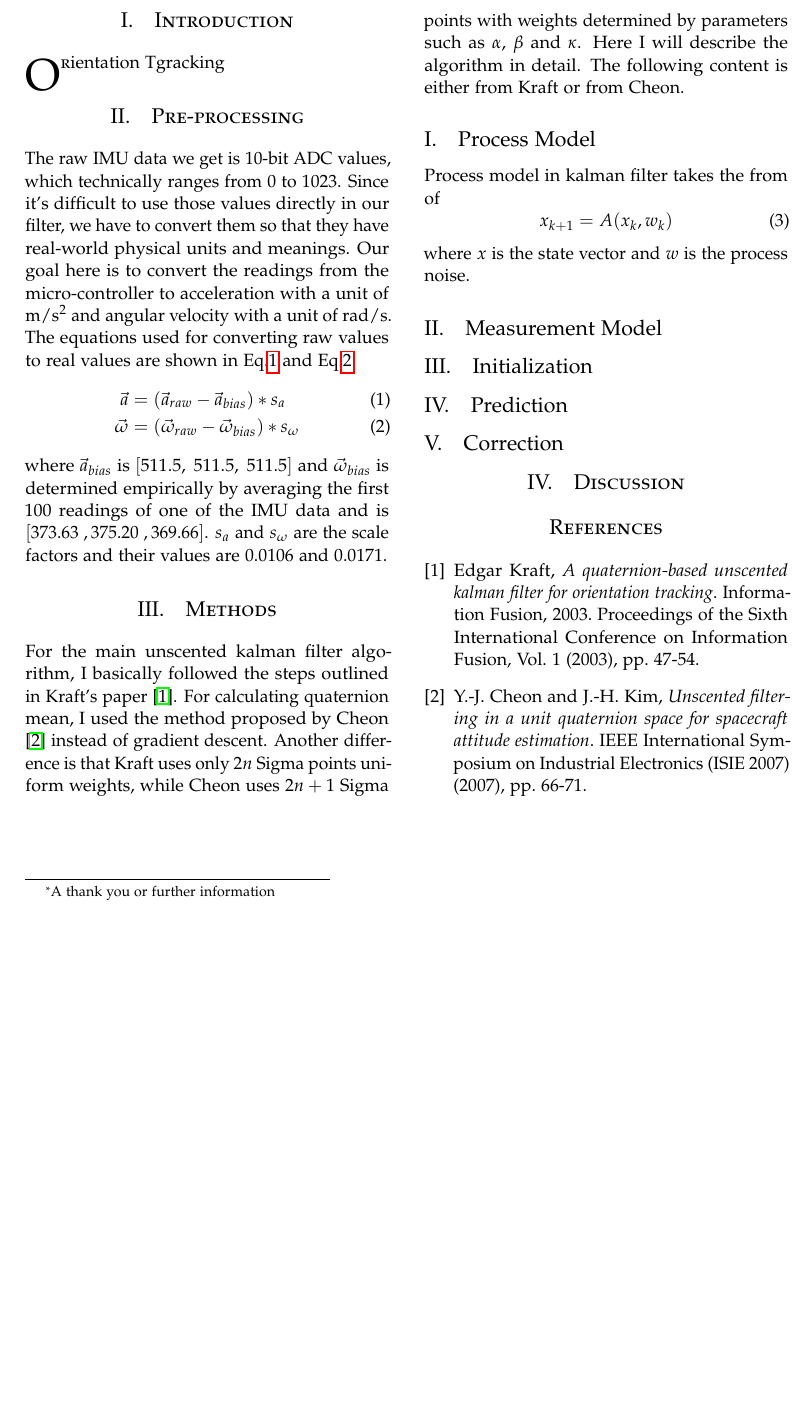
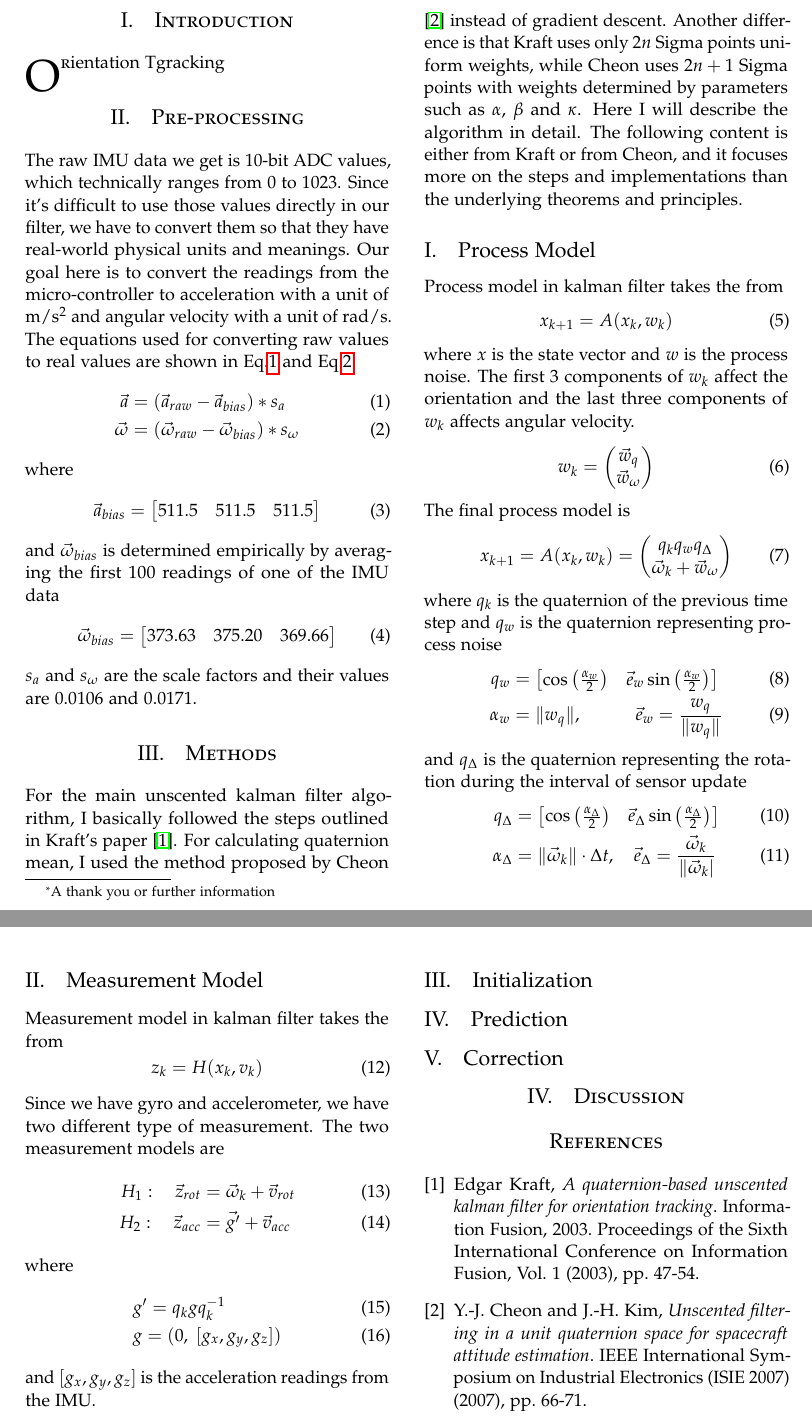
Before and after one commit to esn/ese650, a LaTeX document (project2/report/ese650-quchao-proj2.tex): part of the page before the commit and two parts of pages 1 and 2 of 2 after it, the two joined at a grey line, cut so that both start at the same text, the shorter picture padded with empty space. Compiled offline with pdfLaTeX.

Commit message:
proj2: update report

```diff
--- a/project2/report/ese650-quchao-proj2.tex
+++ b/project2/report/ese650-quchao-proj2.tex
@@ -44,6 +44,10 @@
 \usepackage{url}
 \usepackage[usenames,dvipsnames]{color}
 \usepackage{siunitx}
+\usepackage{amsmath}
+\usepackage{amsfonts}
+\usepackage{amssymb}
+
 \graphicspath{{fig/}}
 \newcommand{\red}[1]{\textcolor{red}{#1}}
 \newcommand{\brown}[1]{\textcolor{brown}{#1}}
@@ -107,22 +111,66 @@ The equations used for converting raw values to real values are shown in Eq.\ref
 \vec{\omega} &= (\vec{\omega}_{raw} - \vec{\omega}_{bias}) * s_{\omega}
 \label{eq:convert_omg}
 \end{align}
-where $\vec{a}_{bias}$ is $[511.5,\;511.5,\;511.5]$ and $\vec{\omega}_{bias}$ is determined empirically by averaging the first 100 readings of one of the IMU data and is $[373.63\;, 375.20\;, 369.66]$. $s_{a}$ and $s_{\omega}$ are the scale factors and their values are $0.0106$ and $0.0171$.
+where
+\begin{equation}
+\vec{a}_{bias} = \begin{bmatrix}511.5 & 511.5 & 511.5\end{bmatrix}
+\end{equation}
+and $\vec{\omega}_{bias}$ is determined empirically by averaging the first 100 readings of one of the IMU data
+\begin{equation}
+\vec{\omega}_{bias} = \begin{bmatrix}373.63 & 375.20 & 369.66\end{bmatrix}
+\end{equation}
+$s_{a}$ and $s_{\omega}$ are the scale factors and their values are $0.0106$ and $0.0171$.
 
 %----------------------------------------------------------------------------------------
 %	METHODS
 %----------------------------------------------------------------------------------------
 
 \section{Methods}
-For the main unscented kalman filter algorithm, I basically followed the steps outlined in Kraft's paper \cite{Kraft03}. For calculating quaternion mean, I used the method proposed by Cheon \cite{Cheon07} instead of gradient descent. Another difference is that Kraft uses only $2n$ Sigma points uniform weights, while Cheon uses $2n+1$ Sigma points with weights determined by parameters such as $\alpha$, $\beta$ and $\kappa$. Here I will describe the algorithm in detail. The following content is either from Kraft or from Cheon.
+For the main unscented kalman filter algorithm, I basically followed the steps outlined in Kraft's paper \cite{Kraft03}. For calculating quaternion mean, I used the method proposed by Cheon \cite{Cheon07} instead of gradient descent. Another difference is that Kraft uses only $2n$ Sigma points uniform weights, while Cheon uses $2n+1$ Sigma points with weights determined by parameters such as $\alpha$, $\beta$ and $\kappa$. Here I will describe the algorithm in detail. The following content is either from Kraft or from Cheon, and it focuses more on the steps and implementations than the underlying theorems and principles.
 
 \subsection{Process Model}
-Process model in kalman filter takes the from of
+Process model in kalman filter takes the from
 \begin{equation}
 x_{k+1} = A(x_k, w_k)
 \end{equation}
-where $x$ is the state vector and $w$ is the process noise.
+where $x$ is the state vector and $w$ is the process noise. The first 3 components of $w_k$ affect the orientation and the last three components of $w_k$ affects angular velocity.
+\begin{equation}
+w_k = \begin{pmatrix}\vec{w}_q \\ \vec{w}_\omega \end{pmatrix}
+\end{equation}
+The final process model is
+\begin{equation}
+x_{k+1} = A(x_k, w_k) = \begin{pmatrix} q_k q_w q_{\Delta}\\ \vec{\omega}_k + \vec{w}_\omega \end{pmatrix}
+\end{equation}
+where $q_k$ is the quaternion of the previous time step and $q_w$ is the quaternion representing process noise
+\begin{align}
+q_w &= \begin{bmatrix}
+\cos\left(\frac{\alpha_w}{2}\right) & \vec{e}_w \sin \left(\frac{\alpha_w}{2} \right)\end{bmatrix}\\
+\alpha_w &= \|w_q\|, \quad\qquad \vec{e}_w = \frac{w_q}{\|w_q\|}
+\end{align}
+and $q_\Delta$ is the quaternion representing the rotation during the interval of sensor update
+\begin{align}
+q_\Delta &= \begin{bmatrix}
+\cos\left(\frac{\alpha_\Delta}{2}\right) & \vec{e}_\Delta \sin \left(\frac{\alpha_\Delta}{2} \right)\end{bmatrix}\\
+\alpha_\Delta &= \|\vec{\omega}_k\|\cdot \Delta t, \quad \vec{e}_\Delta = \frac{\vec{\omega}_k}{\|\vec{\omega}_k|}
+\end{align}
+
 \subsection{Measurement Model}
+Measurement model in kalman filter takes the from
+\begin{equation}
+z_k = H(x_k, v_k)
+\end{equation}
+Since we have gyro and accelerometer, we have two different type of measurement. The two measurement models are
+\begin{align}
+H_1: \quad \vec{z}_{rot} &= \vec{\omega}_k + \vec{v}_{rot} \\
+H_2: \quad \vec{z}_{acc} &= \vec{g'} + \vec{v}_{acc}
+\end{align}
+where
+\begin{align}
+&g' = q_k g q_k^{-1} \\
+&g  = (0,\;[g_x,g_y,g_z])
+\end{align}
+and $[g_x,g_y,g_z]$ is the acceleration readings from the IMU.
+
 \subsection{Initialization}
 \subsection{Prediction}
 \subsection{Correction}
```
Also changed, not shown: project2/code/proj2_main.m (+2 -2 lines), project2/report/ese650-quchao-proj2.pdf.
